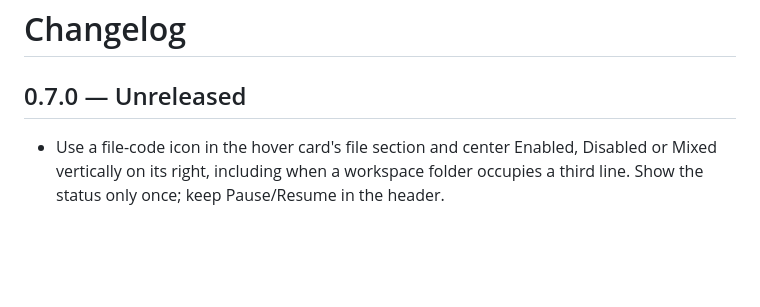
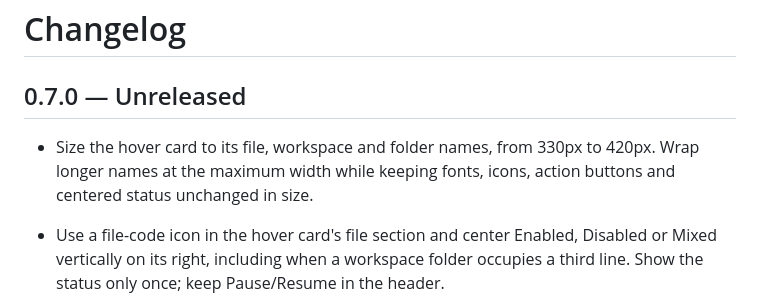
Before and after one commit to kira-explore/formatting-controls, a Markdown page: CHANGELOG.md, the part around the change. Rendered like a GitHub page; blank space fills up the shorter version.

```diff
--- a/CHANGELOG.md
+++ b/CHANGELOG.md
@@ -1,6 +1,8 @@
 # Changelog
 
 ## 0.7.0 — Unreleased
+
+- Size the hover card to its file, workspace and folder names, from 330px to 420px. Wrap longer names at the maximum width while keeping fonts, icons, action buttons and centered status unchanged in size.
 
 - Use a file-code icon in the hover card's file section and center Enabled, Disabled or Mixed vertically on its right, including when a workspace folder occupies a third line. Show the status only once; keep Pause/Resume in the header.
 
```
Also changed, not shown: README.md (+1 -1 lines), docs/status-controls.md (+2 -2 lines), docs/assets/status-card-dark.png, 4 other files.
